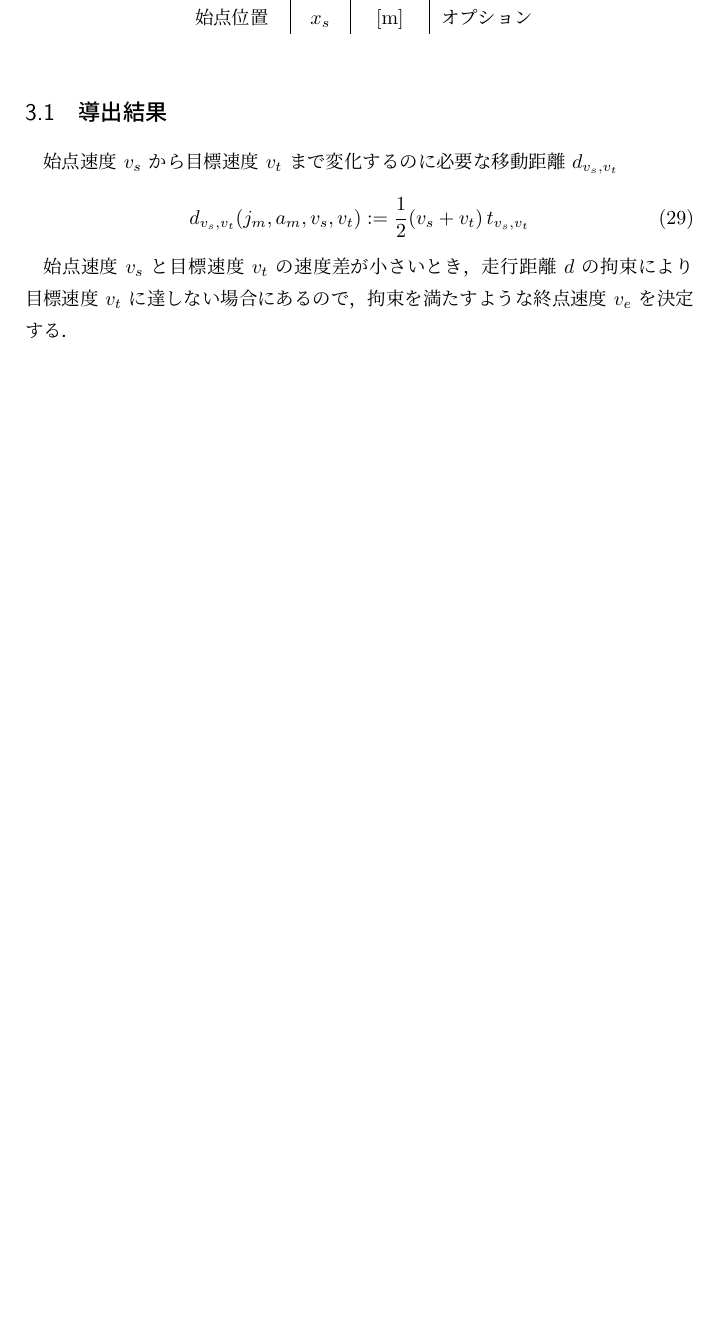
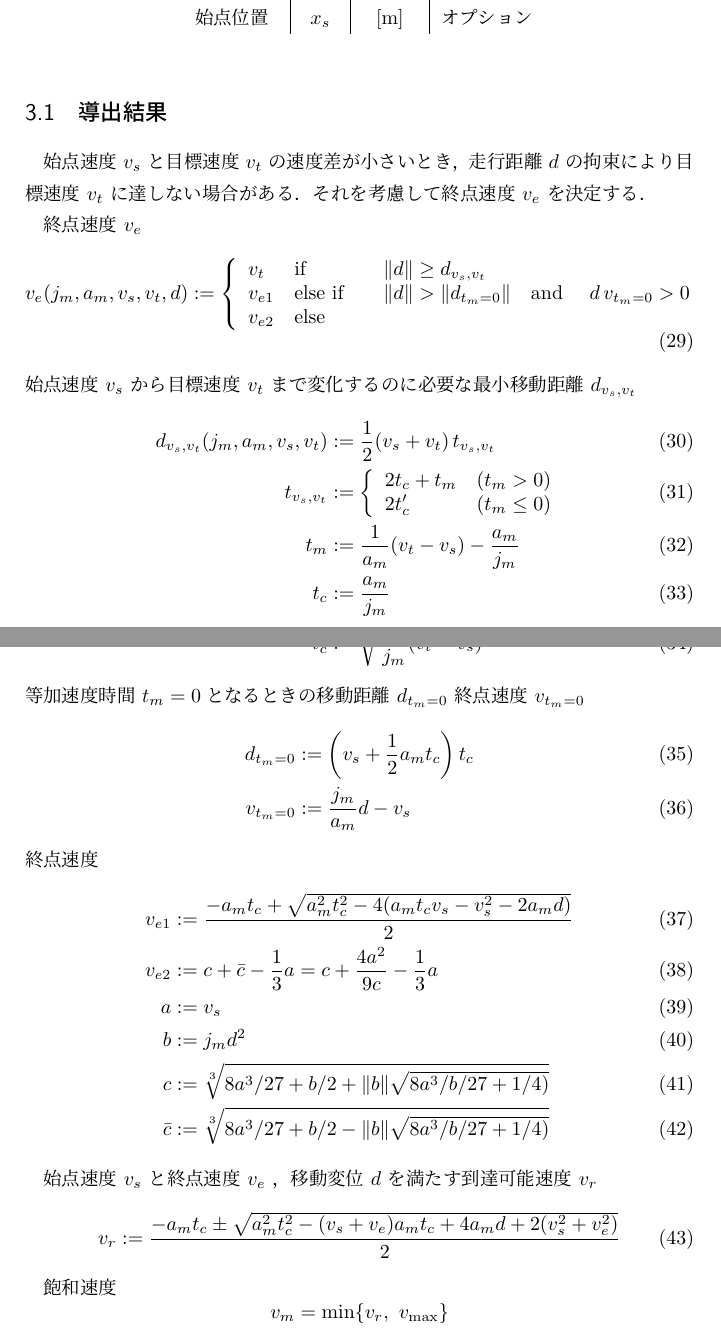
Before and after one commit to kerikun11/micromouse-control-module, a LaTeX document (latex/main.tex): part of page 7 of 9 before the commit and two parts of pages 7 and 8 of 11 after it, the two joined at a grey line, cut so that both start at the same text, the shorter picture padded with empty space. Compiled offline with LuaLaTeX.

Commit message:
記述を改良

```diff
--- a/latex/main.tex
+++ b/latex/main.tex
@@ -5,7 +5,7 @@
 \usepackage{ascmac} % for \itembox
 \usepackage{amsfonts} % for \mathbb
 %%============================================================================%%
-\title{速度設計(書き途中)}
+\title{曲線加速の設計(書き途中)}
 \author{Ryotaro Onuki (kerikun11+github@gmail.com)}
 \date{\today}
 \pagestyle{headings}
@@ -380,16 +381,70 @@ $v_s$ と $v_e$ の速度差が十分にあり， $t_m>0$ と仮定する．
 \end{table}
 
 \subsection{導出結果}
-始点速度 $v_s$ から目標速度 $v_t$ まで変化するのに必要な移動距離 $d_{v_s,v_t}$
+始点速度 $v_s$ と目標速度 $v_t$ の速度差が小さいとき，
+走行距離 $d$ の拘束により
+目標速度 $v_t$ に達しない場合がある．
+それを考慮して終点速度 $v_e$ を決定する．
+
+終点速度 $v_e$
 \begin{align}
-    d_{v_s,v_t}(j_m,a_m,v_s,v_t)
-    := \frac{1}{2}(v_s+v_t) \, t_{v_s,v_t}
+    v_e(j_m,a_m,v_s,v_t,d) & :=
+    \left\{
+    \begin{array}{lll}
+        v_t    & \mbox{if\quad}      & \|d\| \geq d_{v_s,v_t}
+        \\
+        v_{e1} & \mbox{else if\quad} & \|d\| > \|d_{t_m=0}\| \mbox{\quad and \quad} d\, v_{t_m=0} > 0
+        \\
+        v_{e2} & \mbox{else}
+    \end{array}
+    \right.
+\end{align}
+始点速度 $v_s$ から目標速度 $v_t$ まで変化するのに必要な最小移動距離 $d_{v_s,v_t}$
+\begin{align}
+    d_{v_s,v_t}(j_m,a_m,v_s,v_t) & := \frac{1}{2}(v_s+v_t) \, t_{v_s,v_t}        \\
+    t_{v_s,v_t}                  & :=
+    \left\{\begin{array}{ll}
+        2t_c + t_m & (t_m>0)    \\
+        2t_c'      & (t_m\leq0)
+    \end{array}\right.
+    \\
+    t_m                          & := \frac{1}{a_m}(v_t - v_s) - \frac{a_m}{j_m} \\
+    t_c                          & := \frac{a_m}{j_m}                            \\
+    t_c'                         & := \sqrt{\frac{1}{j_m}(v_t-v_s)}
+\end{align}
+等加速度時間 $t_m = 0$となるときの移動距離 $d_{t_m=0}$ 終点速度 $v_{t_m=0}$
+\begin{align}
+    d_{t_m=0} & := \left( v_s + \frac{1}{2}a_m t_c \right) t_c
+    \\
+    v_{t_m=0} & := \frac{j_m}{a_m} d - v_s
+\end{align}
+終点速度
+\begin{align}
+    v_{e1}  & := \frac{-a_m t_c + \sqrt{a_m^2 t_c^2-4(a_m t_c v_s - v_s^2 - 2a_m d)}}{2}
+    \\
+    v_{e2}  & := c +\bar{c} - \frac{1}{3} a = c + \frac{4a^2}{9c} - \frac{1}{3} a
+    \\
+    a       & := v_s
+    \\
+    b       & := j_m d^2
+    \\
+    c       & := \sqrt[3]{8a^3/27+b/2 + \|b\|\sqrt{8a^3/b/27+1/4)}}
+    \\
+    \bar{c} & := \sqrt[3]{8a^3/27+b/2 - \|b\|\sqrt{8a^3/b/27+1/4)}}
 \end{align}
 
-始点速度 $v_s$ と目標速度 $v_t$ の速度差が小さいとき，
-走行距離 $d$ の拘束により
-目標速度 $v_t$ に達しない場合にあるので，
-拘束を満たすような終点速度 $v_e$ を決定する．
+始点速度 $v_s$ と終点速度 $v_e$ ，移動変位 $d$ を満たす
+到達可能速度 $v_r$
+\begin{align}
+    v_r := \frac{-a_mt_c \pm \sqrt{a_m^2t_c^2-(v_s+v_e)a_mt_c+4a_md+2(v_s^2+v_e^2)}}{2}
+\end{align}
+
+飽和速度
+$$
+    v_m = \min\{v_r,~v_{\max} \}
+$$
+
+\clearpage
 \begin{align}
     v_e(j_m, a_m, v_s, v_t, d) :=
     \left\{\begin{array}{ll}
```
Also changed, not shown: latex/main.tex (36 more changed lines), 3 other files.
